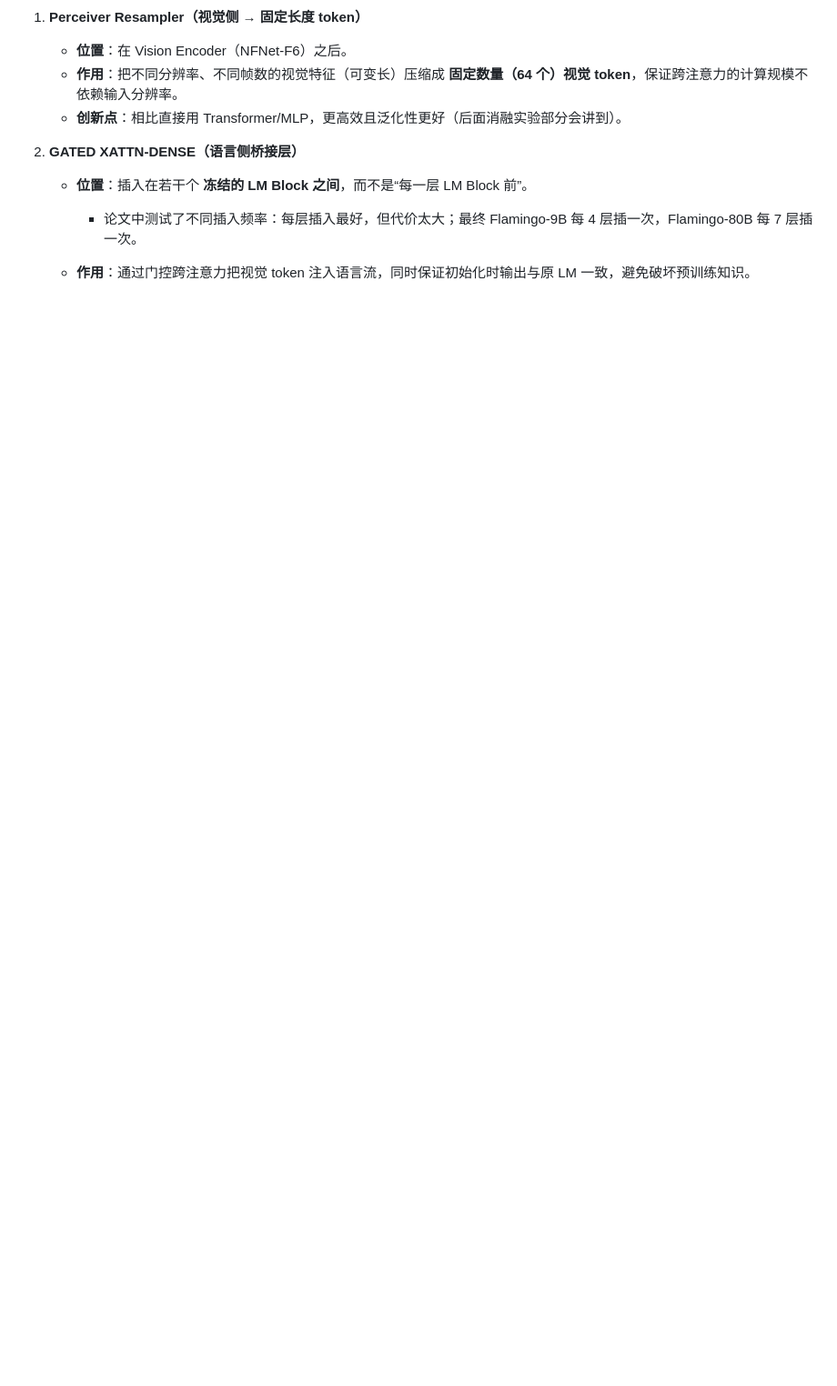
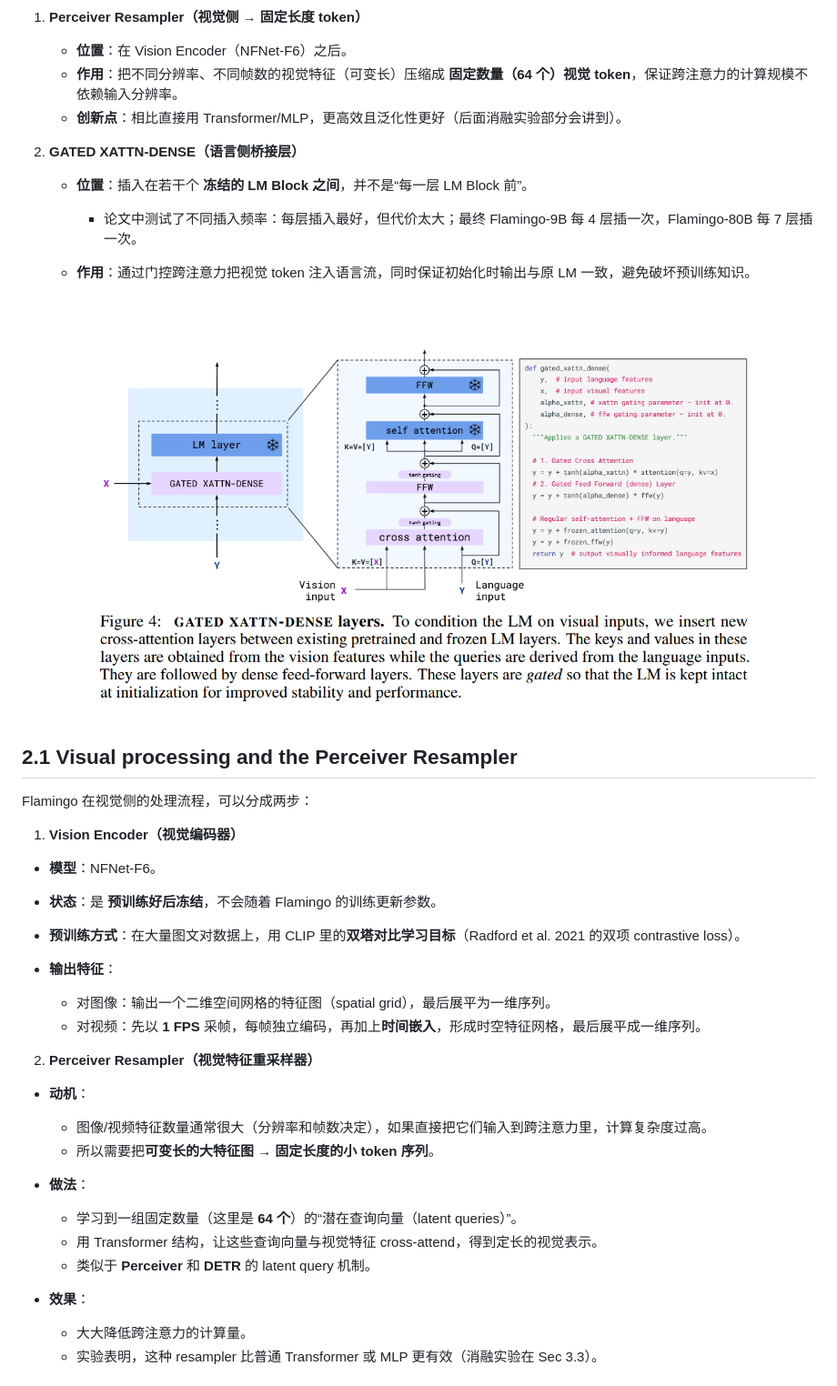
Before and after one commit to CliffKai/DeepL-by-Pytorch, a Markdown page: Paper Reading/MML/Flamingo.md, the part around the change printed below. Shown: that part at 91% size. GitHub-like rendering; pictures changed too: images/Flamingo_Figure_4.png (added); blank space fills up the shorter version.

```diff
--- a/Paper Reading/MML/Flamingo.md
+++ b/Paper Reading/MML/Flamingo.md
@@ -51,7 +51,40 @@ Architectural innovations:
 
 2. **GATED XATTN-DENSE（语言侧桥接层）**
 
-   * **位置**：插入在若干个 **冻结的 LM Block 之间**，而不是“每一层 LM Block 前”。
+   * **位置**：插入在若干个 **冻结的 LM Block 之间**，并不是“每一层 LM Block 前”。
 
      * 论文中测试了不同插入频率：每层插入最好，但代价太大；最终 Flamingo-9B 每 4 层插一次，Flamingo-80B 每 7 层插一次。
    * **作用**：通过门控跨注意力把视觉 token 注入语言流，同时保证初始化时输出与原 LM 一致，避免破坏预训练知识。
+
+![Flamingo_Figure_4](../../images/Flamingo_Figure_4.png)
+
+## 2.1 Visual processing and the Perceiver Resampler
+
+Flamingo 在视觉侧的处理流程，可以分成两步：
+
+1. **Vision Encoder（视觉编码器）**
+
+* **模型**：NFNet-F6。
+* **状态**：是 **预训练好后冻结**，不会随着 Flamingo 的训练更新参数。
+* **预训练方式**：在大量图文对数据上，用 CLIP 里的**双塔对比学习目标**（Radford et al. 2021 的双项 contrastive loss）。
+* **输出特征**：
+
+  * 对图像：输出一个二维空间网格的特征图（spatial grid），最后展平为一维序列。
+  * 对视频：先以 **1 FPS** 采帧，每帧独立编码，再加上**时间嵌入**，形成时空特征网格，最后展平成一维序列。
+
+2. **Perceiver Resampler（视觉特征重采样器）**
+
+* **动机**：
+
+  * 图像/视频特征数量通常很大（分辨率和帧数决定），如果直接把它们输入到跨注意力里，计算复杂度过高。
+  * 所以需要把**可变长的大特征图 → 固定长度的小 token 序列**。
+* **做法**：
+
+  * 学习到一组固定数量（这里是 **64 个**）的“潜在查询向量（latent queries）”。
+  * 用 Transformer 结构，让这些查询向量与视觉特征 cross-attend，得到定长的视觉表示。
+  * 类似于 **Perceiver** 和 **DETR** 的 latent query 机制。
+* **效果**：
+
+  * 大大降低跨注意力的计算量。
+  * 实验表明，这种 resampler 比普通 Transformer 或 MLP 更有效（消融实验在 Sec 3.3）。
+
```
Also changed, not shown: other parts of Paper Reading/MML/Flamingo.md (+97 -1 lines), Note/Attention_Self-Attention_Cross-Attention的本质思考.md (added, +122 -0 lines), 1 other file.
